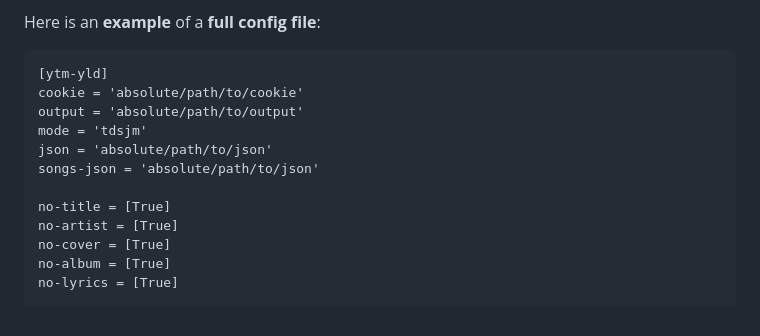
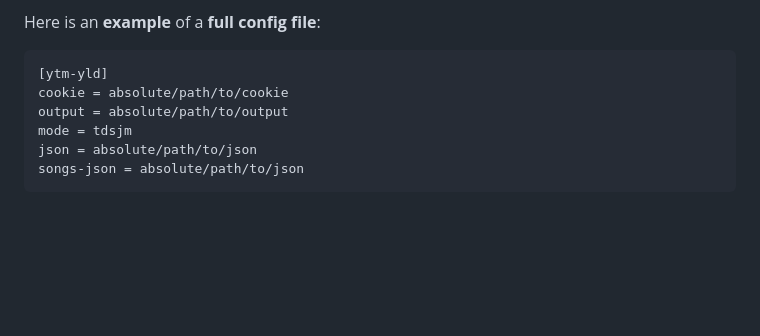
Before and after one commit to pepershukov/ytm-yld, a Markdown page: README.md, the part around the change. Rendered like a GitHub page; blank space fills up the shorter version.

````diff
--- a/README.md
+++ b/README.md
@@ -123,15 +123,9 @@ You can pass the config file in the arguments under the `--config` argument inst
 Here is an **example** of a **full config file**:
 ```
 [ytm-yld]
-cookie = 'absolute/path/to/cookie'
-output = 'absolute/path/to/output'
-mode = 'tdsjm'
-json = 'absolute/path/to/json'
-songs-json = 'absolute/path/to/json'
-
-no-title = [True]
-no-artist = [True]
-no-cover = [True]
-no-album = [True]
-no-lyrics = [True]
+cookie = absolute/path/to/cookie
+output = absolute/path/to/output
+mode = tdsjm
+json = absolute/path/to/json
+songs-json = absolute/path/to/json
 ```
````
